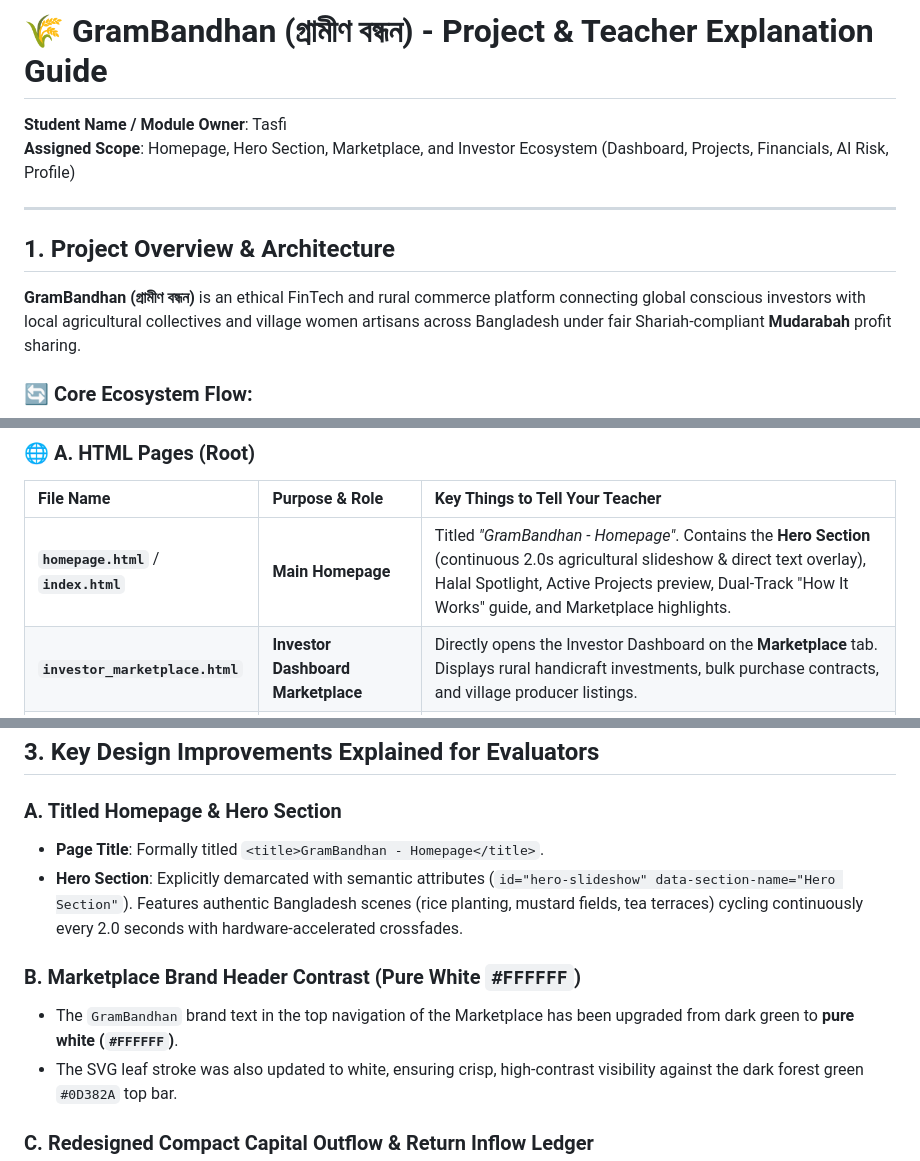
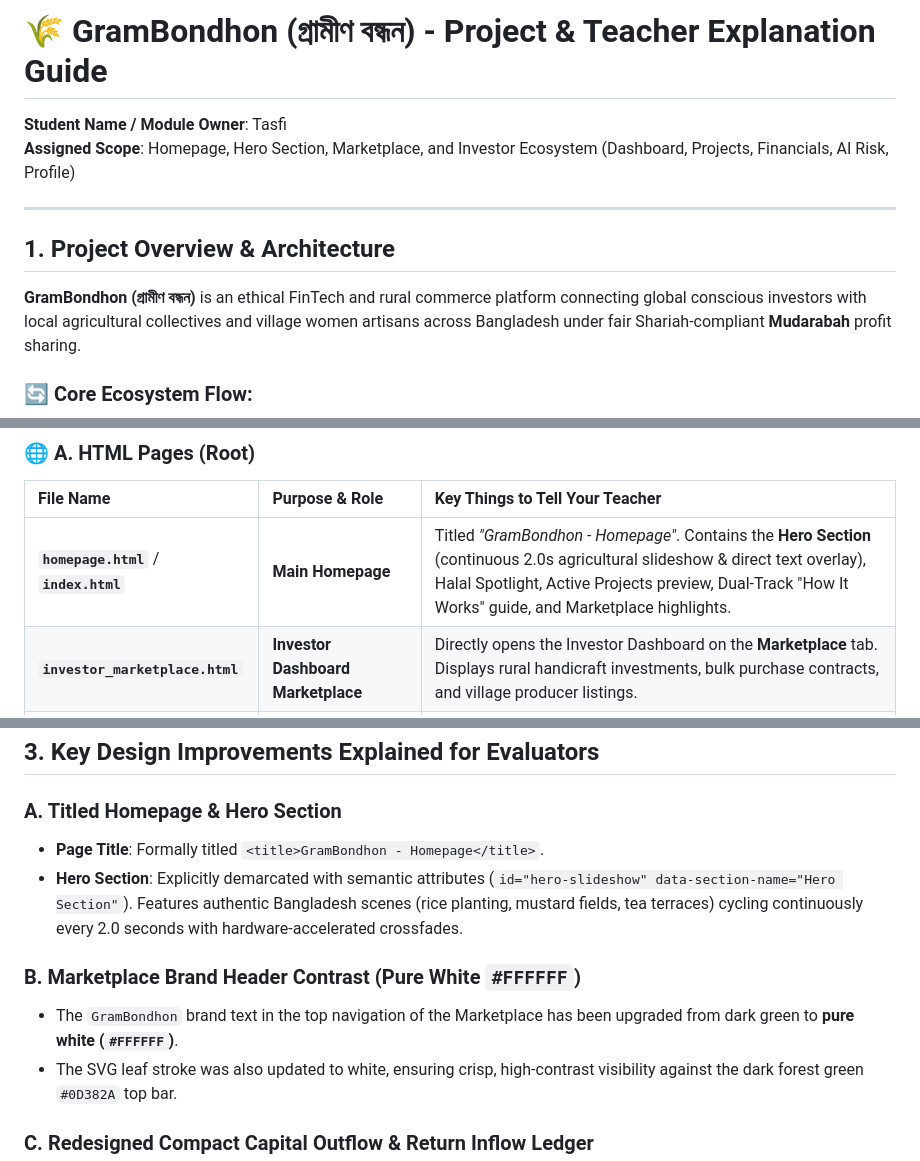
Before and after one commit to theTerminatorrr/GramBondhon, a Markdown page: TEACHER_EXPLANATION_GUIDE.md, 3 parts joined by grey strips. GitHub-like rendering.

```diff
--- a/TEACHER_EXPLANATION_GUIDE.md
+++ b/TEACHER_EXPLANATION_GUIDE.md
@@ -1,4 +1,4 @@
-# 🌾 GramBandhan (গ্রামীণ বন্ধন) - Project & Teacher Explanation Guide
+# 🌾 GramBondhon (গ্রামীণ বন্ধন) - Project & Teacher Explanation Guide
 **Student Name / Module Owner**: Tasfi
 **Assigned Scope**: Homepage, Hero Section, Marketplace, and Investor Ecosystem (Dashboard, Projects, Financials, AI Risk, Profile)
 
@@ -6,7 +6,7 @@
 
 ## 1. Project Overview & Architecture
 
-**GramBandhan (গ্রামীণ বন্ধন)** is an ethical FinTech and rural commerce platform connecting global conscious investors with local agricultural collectives and village women artisans across Bangladesh under fair Shariah-compliant **Mudarabah** profit sharing.
+**GramBondhon (গ্রামীণ বন্ধন)** is an ethical FinTech and rural commerce platform connecting global conscious investors with local agricultural collectives and village women artisans across Bangladesh under fair Shariah-compliant **Mudarabah** profit sharing.
 
 ### 🔄 Core Ecosystem Flow:
 $$\text{INVESTORS} \xrightarrow{\text{Mudarabah Capital}} \text{RURAL PRODUCERS} \xrightarrow{\text{Harvest \& Production}} \text{MARKETPLACE} \xrightarrow{\text{Wholesale \& Retail}} \text{ETHICAL PROFIT SHARE}$$
@@ -25,7 +25,7 @@ Every file in this project is divided by feature with **zero redundancy**, makin
 
 | File Name | Purpose & Role | Key Things to Tell Your Teacher |
 | :--- | :--- | :--- |
-| **`homepage.html`** / **`index.html`** | **Main Homepage** | Titled *"GramBandhan - Homepage"*. Contains the **Hero Section** (continuous 2.0s agricultural slideshow & direct text overlay), Halal Spotlight, Active Projects preview, Dual-Track "How It Works" guide, and Marketplace highlights. |
+| **`homepage.html`** / **`index.html`** | **Main Homepage** | Titled *"GramBondhon - Homepage"*. Contains the **Hero Section** (continuous 2.0s agricultural slideshow & direct text overlay), Halal Spotlight, Active Projects preview, Dual-Track "How It Works" guide, and Marketplace highlights. |
 | **`investor_marketplace.html`** | **Investor Dashboard Marketplace** | Directly opens the Investor Dashboard on the **Marketplace** tab. Displays rural handicraft investments, bulk purchase contracts, and village producer listings. |
 | **`investor_dashboard.html`** | **Investor Dashboard Overview** | Directly opens the Investor Dashboard on the **Dashboard** overview. Features the dark green sidebar (`#02221A`), 4 square stat boxes (Total Balance ৳ 4,85,000, Total Profit ৳ 84,250), and live field activity feeds. |
 | **`investor_projects.html`** | **Investor Projects Directory** | Directly opens the Investor Dashboard on the **Projects** tab. Showcases 30 verified projects with bilingual Mudarabah return cards (`৩৫% বিনিয়োগকারীর সরাসরি মুনাফা`) and the interactive Investment Return Calculator. |
@@ -82,11 +82,11 @@ Every file in this project is divided by feature with **zero redundancy**, makin
 ## 3. Key Design Improvements Explained for Evaluators
 
 ### A. Titled Homepage & Hero Section
-- **Page Title**: Formally titled `<title>GramBandhan - Homepage</title>`.
+- **Page Title**: Formally titled `<title>GramBondhon - Homepage</title>`.
 - **Hero Section**: Explicitly demarcated with semantic attributes (`id="hero-slideshow" data-section-name="Hero Section"`). Features authentic Bangladesh scenes (rice planting, mustard fields, tea terraces) cycling continuously every 2.0 seconds with hardware-accelerated crossfades.
 
 ### B. Marketplace Brand Header Contrast (Pure White `#FFFFFF`)
-- The `GramBandhan` brand text in the top navigation of the Marketplace has been upgraded from dark green to **pure white (`#FFFFFF`)**.
+- The `GramBondhon` brand text in the top navigation of the Marketplace has been upgraded from dark green to **pure white (`#FFFFFF`)**.
 - The SVG leaf stroke was also updated to white, ensuring crisp, high-contrast visibility against the dark forest green `#0D382A` top bar.
 
 ### C. Redesigned Compact Capital Outflow & Return Inflow Ledger
```
